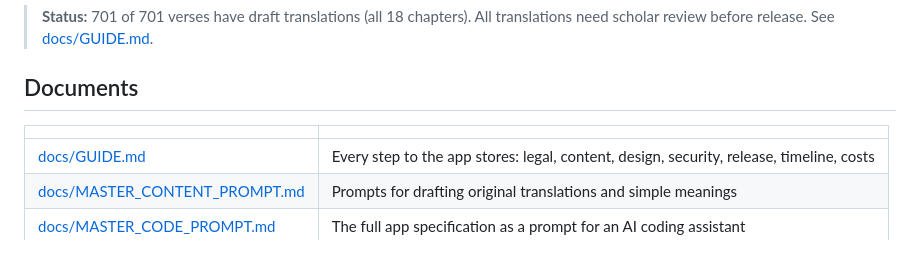
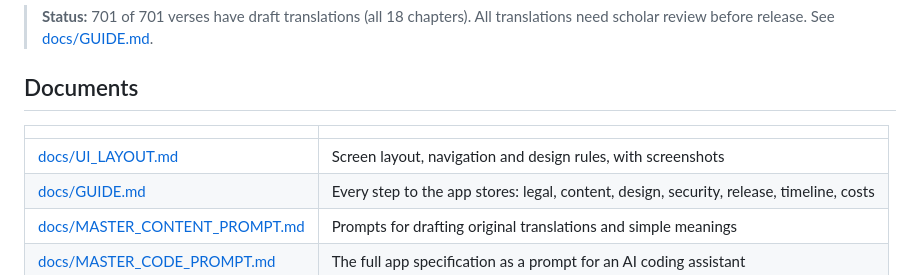
Before and after one commit to khiruashish/bhagavad-gita-app, a Markdown page: README.md, the part around the change. Drawn GitHub-style.

```diff
--- a/README.md
+++ b/README.md
@@ -25,6 +25,7 @@ See [content/README.md](content/README.md).
 
 | | |
 |---|---|
+| [docs/UI_LAYOUT.md](docs/UI_LAYOUT.md) | Screen layout, navigation and design rules, with screenshots |
 | [docs/GUIDE.md](docs/GUIDE.md) | Every step to the app stores: legal, content, design, security, release, timeline, costs |
 | [docs/MASTER_CONTENT_PROMPT.md](docs/MASTER_CONTENT_PROMPT.md) | Prompts for drafting original translations and simple meanings |
 | [docs/MASTER_CODE_PROMPT.md](docs/MASTER_CODE_PROMPT.md) | The full app specification as a prompt for an AI coding assistant |
```
Also changed, not shown: docs/UI_LAYOUT.md (added, +56 -0 lines), docs/screenshots/chapter.png (added), docs/screenshots/chapters.png (added), docs/screenshots/reader.png (added), docs/screenshots/today.png (added), 10 other files.
